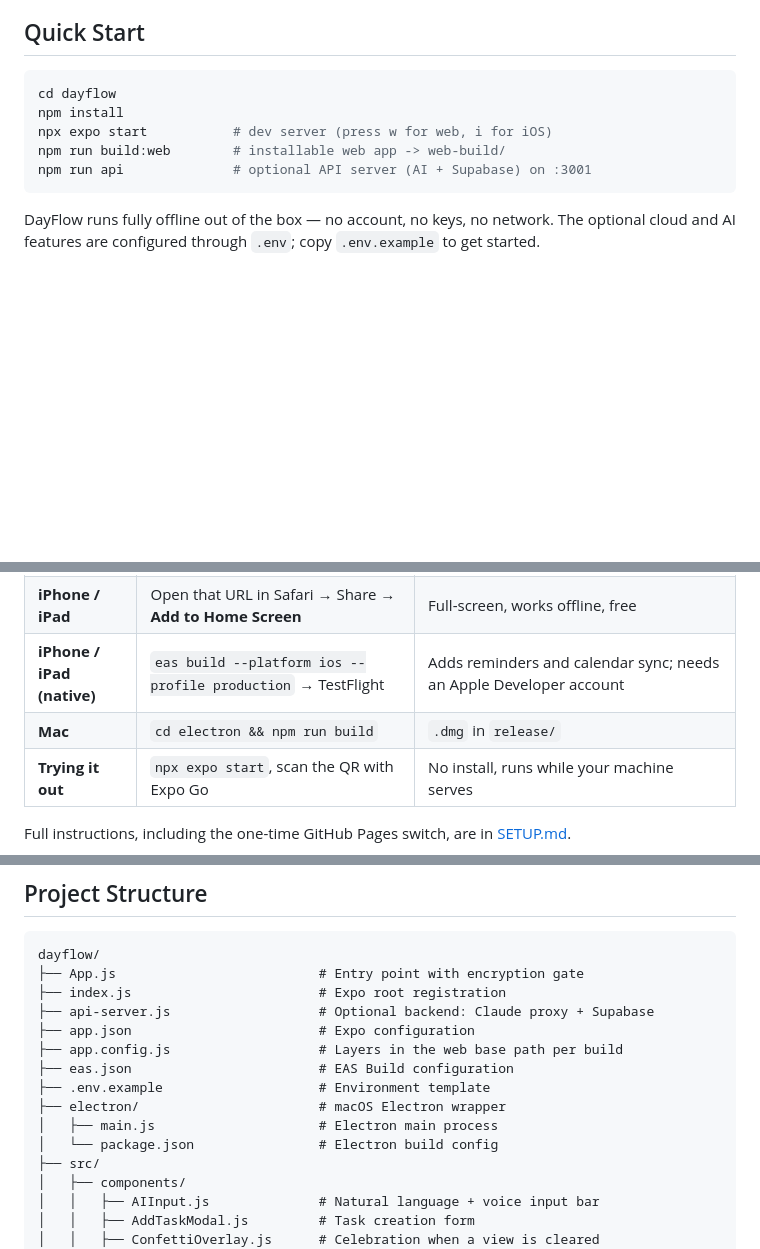
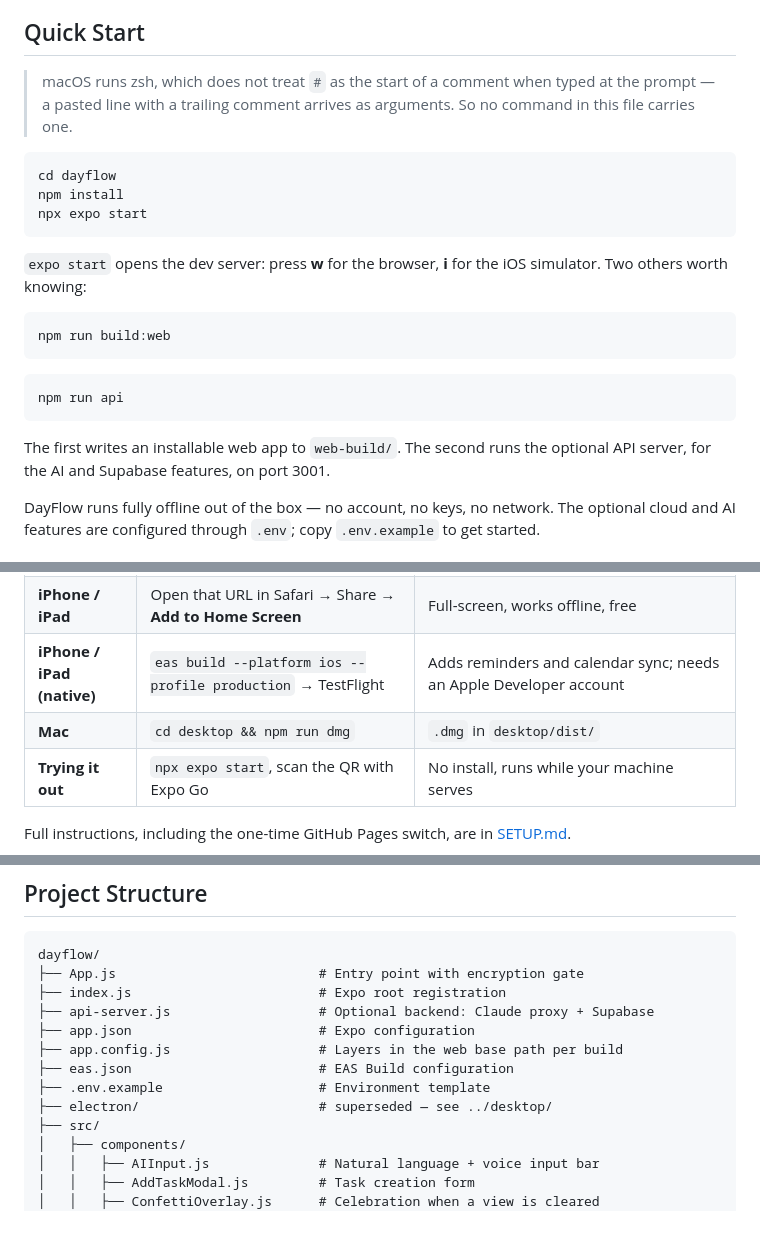
Before and after one commit to twdashenafi-beep/Claude, a Markdown page: dayflow/README.md, 3 parts joined by grey strips. Rendered like a GitHub page; blank space fills up the shorter version.

````diff
--- a/dayflow/README.md
+++ b/dayflow/README.md
@@ -24,13 +24,29 @@ AI-powered task manager with end-to-end encryption. Built with React Native (Exp
 
 ## Quick Start
 
+> macOS runs zsh, which does not treat `#` as the start of a comment when typed
+> at the prompt — a pasted line with a trailing comment arrives as arguments.
+> So no command in this file carries one.
+
 ```bash
 cd dayflow
 npm install
-npx expo start           # dev server (press w for web, i for iOS)
-npm run build:web        # installable web app -> web-build/
-npm run api              # optional API server (AI + Supabase) on :3001
+npx expo start
 ```
+
+`expo start` opens the dev server: press **w** for the browser, **i** for the
+iOS simulator. Two others worth knowing:
+
+```bash
+npm run build:web
+```
+
+```bash
+npm run api
+```
+
+The first writes an installable web app to `web-build/`. The second runs the
+optional API server, for the AI and Supabase features, on port 3001.
 
 DayFlow runs fully offline out of the box — no account, no keys, no network.
 The optional cloud and AI features are configured through `.env`; copy
@@ -43,7 +59,7 @@ The optional cloud and AI features are configured through `.env`; copy
 | **Web** | `https://twdashenafi-beep.github.io/Claude/` | Deployed by `.github/workflows/pages.yml` |
 | **iPhone / iPad** | Open that URL in Safari → Share → **Add to Home Screen** | Full-screen, works offline, free |
 | **iPhone / iPad (native)** | `eas build --platform ios --profile production` → TestFlight | Adds reminders and calendar sync; needs an Apple Developer account |
-| **Mac** | `cd electron && npm run build` | `.dmg` in `release/` |
+| **Mac** | `cd desktop && npm run dmg` | `.dmg` in `desktop/dist/` |
 | **Trying it out** | `npx expo start`, scan the QR with Expo Go | No install, runs while your machine serves |
 
 Full instructions, including the one-time GitHub Pages switch, are in
@@ -71,9 +87,7 @@ dayflow/
 ├── app.config.js                   # Layers in the web base path per build
 ├── eas.json                        # EAS Build configuration
 ├── .env.example                    # Environment template
-├── electron/                       # macOS Electron wrapper
-│   ├── main.js                     # Electron main process
-│   └── package.json                # Electron build config
+├── electron/                       # superseded — see ../desktop/
 ├── src/
 │   ├── components/
 │   │   ├── AIInput.js              # Natural language + voice input bar
````
Also changed, not shown: dayflow/APP_STORE.md (+25 -1 lines), dayflow/SETUP.md (+49 -14 lines).
